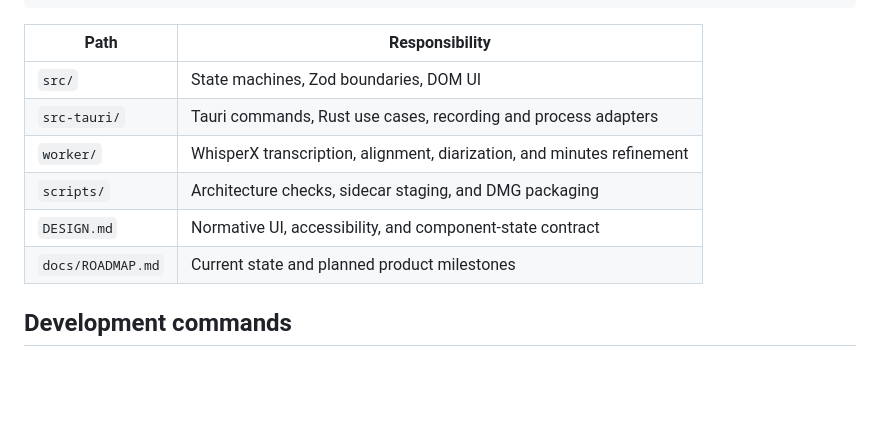
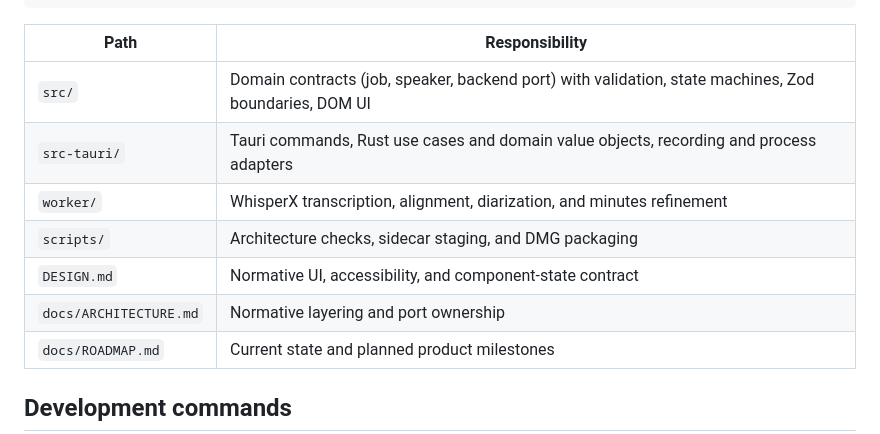
Before and after one commit to m16khb/galpi, a Markdown page: README.en.md, the part around the change. Drawn GitHub-style; blank space fills up the shorter version.

```diff
--- a/README.en.md
+++ b/README.en.md
@@ -175,11 +175,12 @@ Rust application
 
 | Path | Responsibility |
 |---|---|
-| `src/` | State machines, Zod boundaries, DOM UI |
-| `src-tauri/` | Tauri commands, Rust use cases, recording and process adapters |
+| `src/` | Domain contracts (job, speaker, backend port) with validation, state machines, Zod boundaries, DOM UI |
+| `src-tauri/` | Tauri commands, Rust use cases and domain value objects, recording and process adapters |
 | `worker/` | WhisperX transcription, alignment, diarization, and minutes refinement |
 | `scripts/` | Architecture checks, sidecar staging, and DMG packaging |
 | `DESIGN.md` | Normative UI, accessibility, and component-state contract |
+| `docs/ARCHITECTURE.md` | Normative layering and port ownership |
 | `docs/ROADMAP.md` | Current state and planned product milestones |
 
 ## Development commands
```
Also changed, not shown: README.md (+3 -2 lines).
